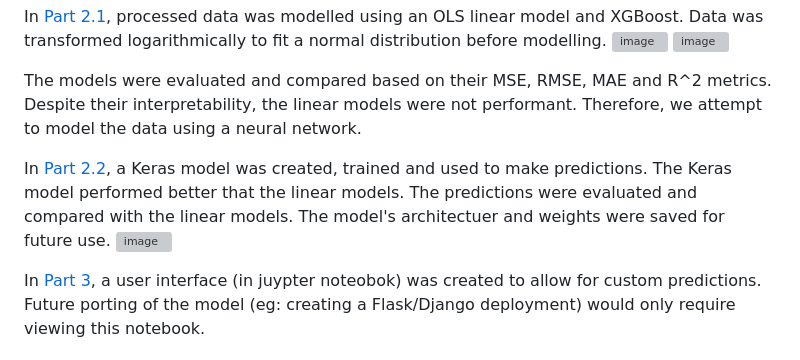
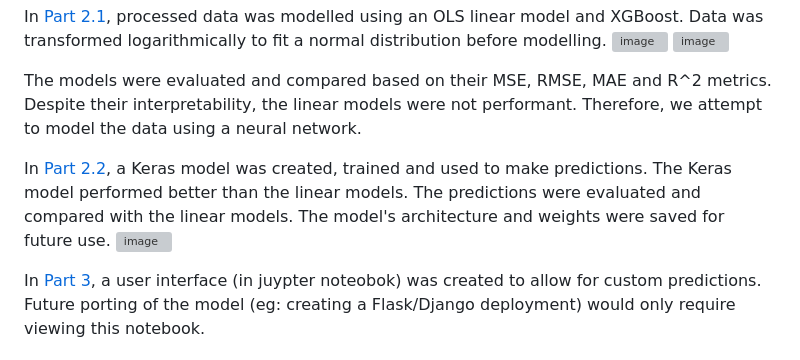
Before and after one commit to eliaabumanneh/Flight_Delay_Predict, a Markdown page: readme.md, the part around the change. Rendered like a GitHub page; grey boxes are pictures that could not be loaded.

Commit message:
Typos fixed

```diff
--- a/readme.md
+++ b/readme.md
@@ -19,7 +19,7 @@ In [Part 2.1](https://github.com/eliaabumanneh/Flight_Delay_Predict/blob/main/bi
 
 The models were evaluated and compared based on their MSE, RMSE, MAE and R^2 metrics. Despite their interpretability, the linear models were not performant. Therefore, we attempt to model the data using a neural network.
 
-In [Part 2.2](https://github.com/eliaabumanneh/Flight_Delay_Predict/blob/main/bin/Part_2.2_Keras_Modelling-No-Clipping-No-Weather.ipynb), a Keras model was created, trained and used to make predictions. The Keras model performed better that the linear models. The predictions were evaluated and compared with the linear models. The model's architectuer and weights were saved for future use.
+In [Part 2.2](https://github.com/eliaabumanneh/Flight_Delay_Predict/blob/main/bin/Part_2.2_Keras_Modelling-No-Clipping-No-Weather.ipynb), a Keras model was created, trained and used to make predictions. The Keras model performed better than the linear models. The predictions were evaluated and compared with the linear models. The model's architecture and weights were saved for future use.
 ![image](https://user-images.githubusercontent.com/59853149/233199863-4e9303d9-bd8e-4ced-ae39-2c69e8b2d9e7.png)
 
 
```
